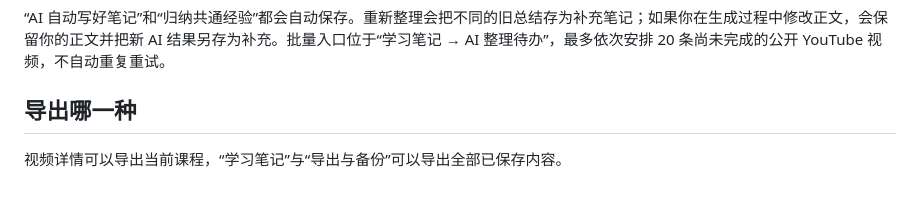
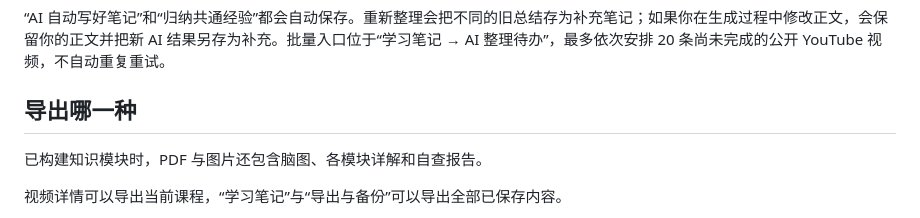
Before and after one commit to zizhifa-ship-it/study-atlas-open, a Markdown page: docs/iPad与无边记.md, the part around the change. GitHub-like rendering; blank space fills up the shorter version.

Commit message:
说明知识模块与脑图的 iPad 导出

```diff
--- a/docs/iPad与无边记.md
+++ b/docs/iPad与无边记.md
@@ -11,6 +11,8 @@
 “AI 自动写好笔记”和“归纳共通经验”都会自动保存。重新整理会把不同的旧总结存为补充笔记；如果你在生成过程中修改正文，会保留你的正文并把新 AI 结果另存为补充。批量入口位于“学习笔记 → AI 整理待办”，最多依次安排 20 条尚未完成的公开 YouTube 视频，不自动重复重试。
 
 ## 导出哪一种
+
+已构建知识模块时，PDF 与图片还包含脑图、各模块详解和自查报告。
 
 视频详情可以导出当前课程，“学习笔记”与“导出与备份”可以导出全部已保存内容。
 
```
